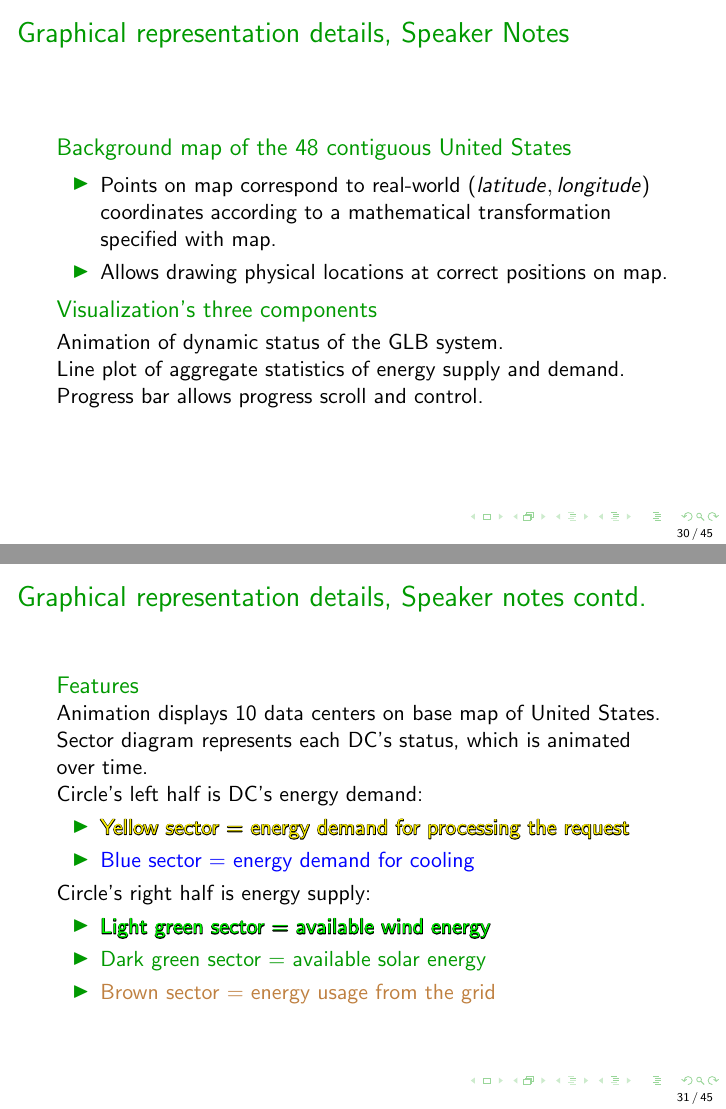
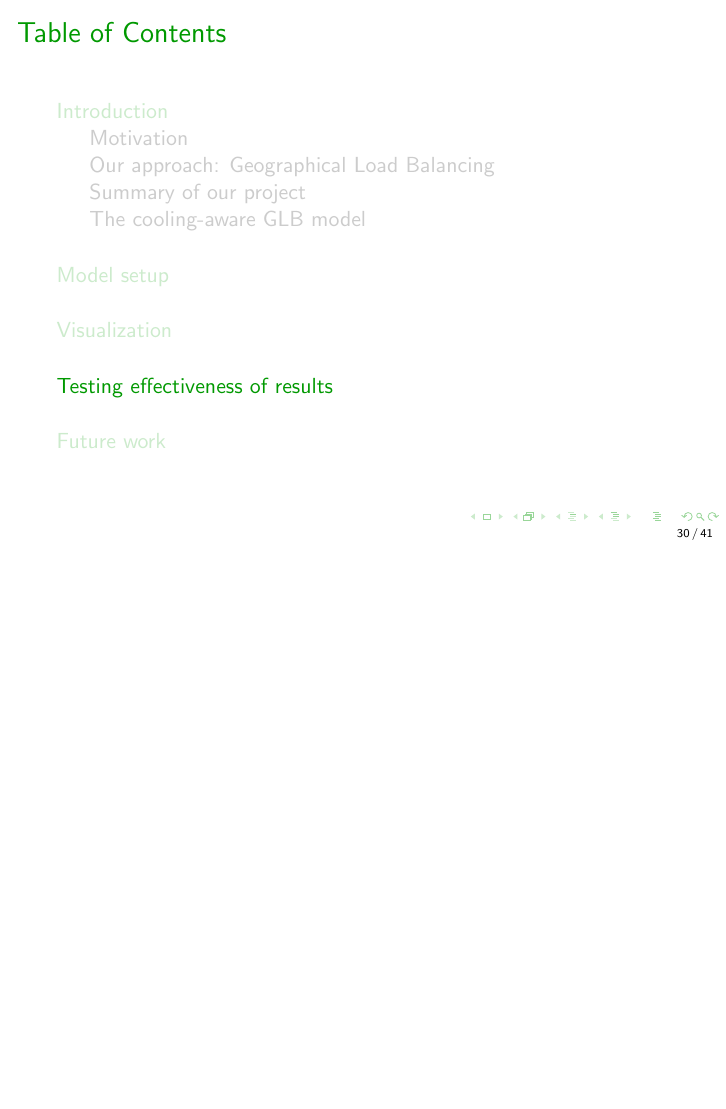
Before and after one commit to geographicalloadbalancing/glb_report, LaTeX slides (surfReport/presentation.tex): pages 30 and 31 of 45 before the commit and page 30 of 41 after it, the two joined at a grey line, the shorter picture padded with empty space. Compiled offline with pdfLaTeX.

Commit message:
comment out speaker notes

```diff
--- a/surfReport/presentation.tex
+++ b/surfReport/presentation.tex
@@ -513,39 +513,3 @@ Visualization:
 
 \end{frame}
 
-\begin{frame}{Graphical representation details, Speaker Notes}
-
-	\begin{block}{Background map of the 48 contiguous United States}
-		\begin{itemize}
-		%Obtained from Wikimedia Commons. \\
-	\item 	Points on map correspond to real-world $(latitude, longitude)$ coordinates according to a mathematical transformation specified with map.
-	\item 	Allows drawing physical locations at correct positions on map.
-		\end{itemize}
-	\end{block}
-\vspace{-3mm}
-	\begin{block}{Visualization's three components}
-	Animation of dynamic status of the GLB system. \\
-	Line plot of aggregate statistics of energy supply and demand. \\
-	Progress bar allows progress scroll and control.
-	\end{block}
-\end{frame}
-
-\begin{frame}{Graphical representation details, Speaker notes contd.}
-	\begin{block}{Features}
-	Animation displays 10 data centers on base map of United States. \\
-	Sector diagram represents each DC's status, which is animated over time. \\
-	Circle's left half is DC's energy demand:
-		\begin{itemize}
-		\item{\textcolor{yellow}{\contour{black}{Yellow sector = energy demand for processing the request}}}
-		\item{\textcolor{blue}{Blue sector = energy demand for cooling} }
-		\end{itemize}
-	Circle's right half is energy supply:
-		\begin{itemize}
-		\item{\textcolor{green}{\contour{black}{Light green sector = available wind energy}}}
-		\item{\textcolor{dgreen}{Dark green sector = available solar energy}}
-		\item{\textcolor{brown}{Brown sector = energy usage from the grid}}
-		\end{itemize}
-           \end{block}
-\end{frame}
-
-\begin{frame}{Graphical representation details, Speaker notes, contd.}
@@ -562 +515,0 @@ Visualization:
-\begin{frame}{Graphical representation details, Speaker notes, contd.}
```
Also changed, not shown: surfReport/presentation.tex (79 more changed lines).
